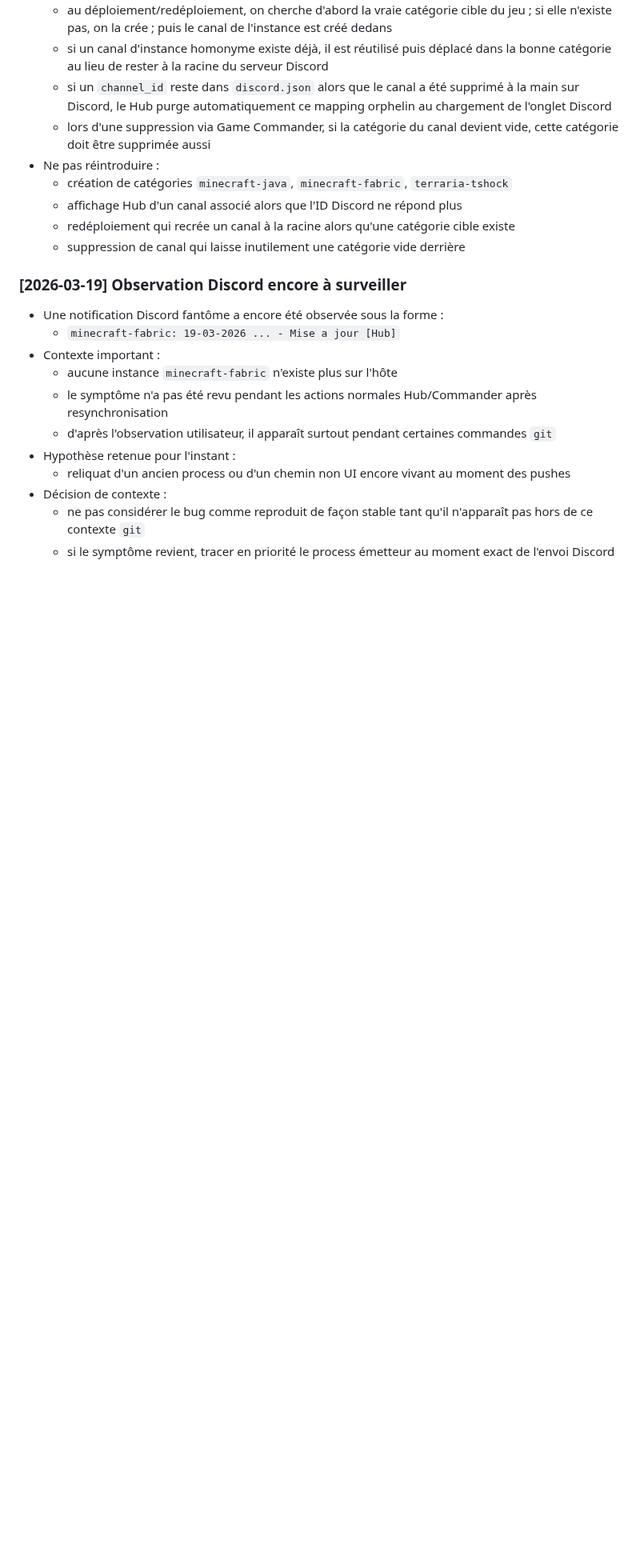
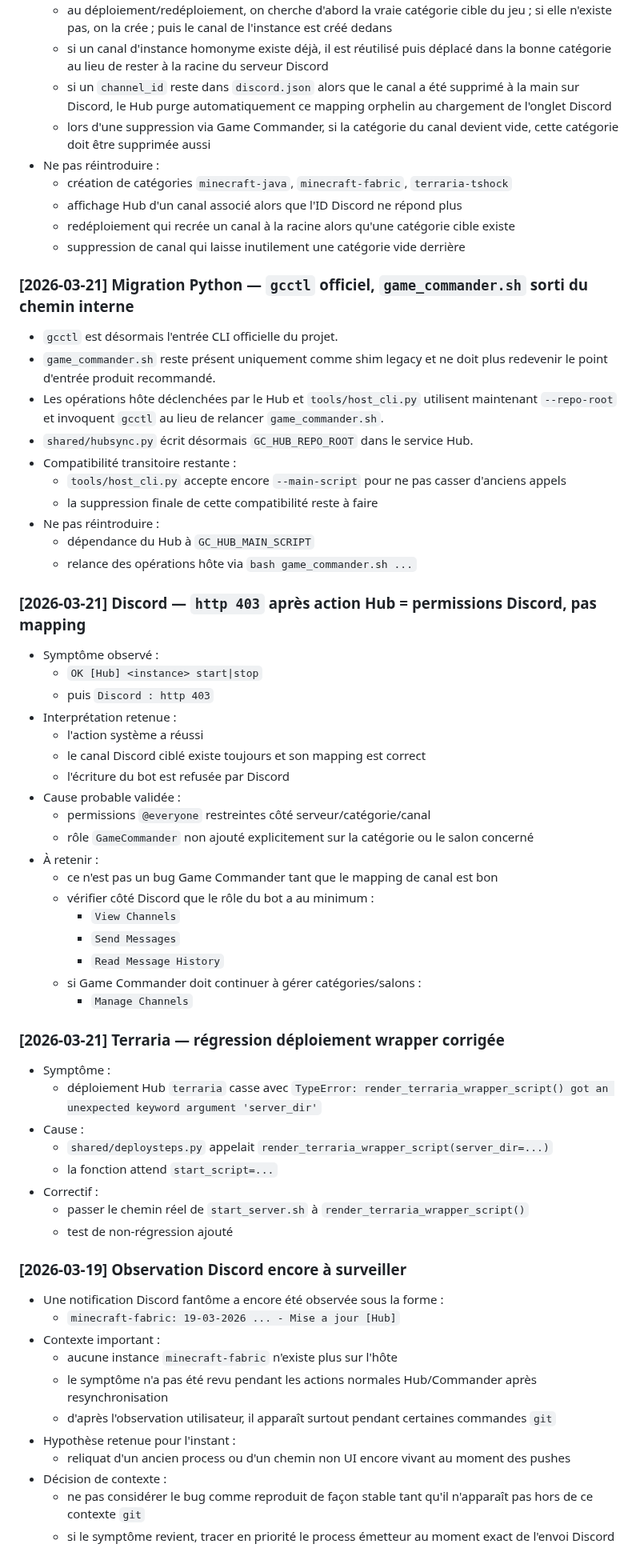
Before and after one commit to Bakatora000/game_commander, a Markdown page: Contexte/CODEX_historique.md, the part around the change. Shown at 80% size. GitHub-like rendering; blank space fills up the shorter version.

Commit message:
Save context after gcctl migration and Discord diagnostics

```diff
--- a/Contexte/CODEX_historique.md
+++ b/Contexte/CODEX_historique.md
@@ -98,6 +98,51 @@ gc/
   - affichage Hub d'un canal associé alors que l'ID Discord ne répond plus
   - redéploiement qui recrée un canal à la racine alors qu'une catégorie cible existe
   - suppression de canal qui laisse inutilement une catégorie vide derrière
+
+### [2026-03-21] Migration Python — `gcctl` officiel, `game_commander.sh` sorti du chemin interne
+- `gcctl` est désormais l'entrée CLI officielle du projet.
+- `game_commander.sh` reste présent uniquement comme shim legacy et ne doit plus redevenir
+  le point d'entrée produit recommandé.
+- Les opérations hôte déclenchées par le Hub et `tools/host_cli.py` utilisent maintenant
+  `--repo-root` et invoquent `gcctl` au lieu de relancer `game_commander.sh`.
+- `shared/hubsync.py` écrit désormais `GC_HUB_REPO_ROOT` dans le service Hub.
+- Compatibilité transitoire restante :
+  - `tools/host_cli.py` accepte encore `--main-script` pour ne pas casser d'anciens appels
+  - la suppression finale de cette compatibilité reste à faire
+- Ne pas réintroduire :
+  - dépendance du Hub à `GC_HUB_MAIN_SCRIPT`
+  - relance des opérations hôte via `bash game_commander.sh ...`
+
+### [2026-03-21] Discord — `http 403` après action Hub = permissions Discord, pas mapping
+- Symptôme observé :
+  - `OK [Hub] <instance> start|stop`
+  - puis `Discord : http 403`
+- Interprétation retenue :
+  - l'action système a réussi
+  - le canal Discord ciblé existe toujours et son mapping est correct
+  - l'écriture du bot est refusée par Discord
+- Cause probable validée :
+  - permissions `@everyone` restreintes côté serveur/catégorie/canal
+  - rôle `GameCommander` non ajouté explicitement sur la catégorie ou le salon concerné
+- À retenir :
+  - ce n'est pas un bug Game Commander tant que le mapping de canal est bon
+  - vérifier côté Discord que le rôle du bot a au minimum :
+    - `View Channels`
+    - `Send Messages`
+    - `Read Message History`
+  - si Game Commander doit continuer à gérer catégories/salons :
+    - `Manage Channels`
+
+### [2026-03-21] Terraria — régression déploiement wrapper corrigée
+- Symptôme :
+  - déploiement Hub `terraria` casse avec
+    `TypeError: render_terraria_wrapper_script() got an unexpected keyword argument 'server_dir'`
+- Cause :
+  - `shared/deploysteps.py` appelait `render_terraria_wrapper_script(server_dir=...)`
+  - la fonction attend `start_script=...`
+- Correctif :
+  - passer le chemin réel de `start_server.sh` à `render_terraria_wrapper_script()`
+  - test de non-régression ajouté
 
 ### [2026-03-19] Observation Discord encore à surveiller
 - Une notification Discord fantôme a encore été observée sous la forme :
```
Also changed, not shown: Contexte/CODEX.md (+32 -13 lines).
